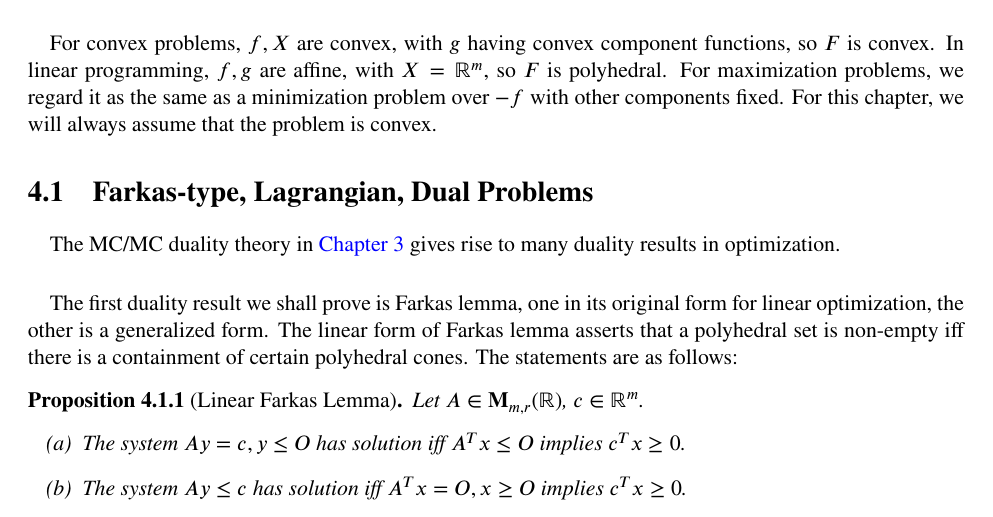
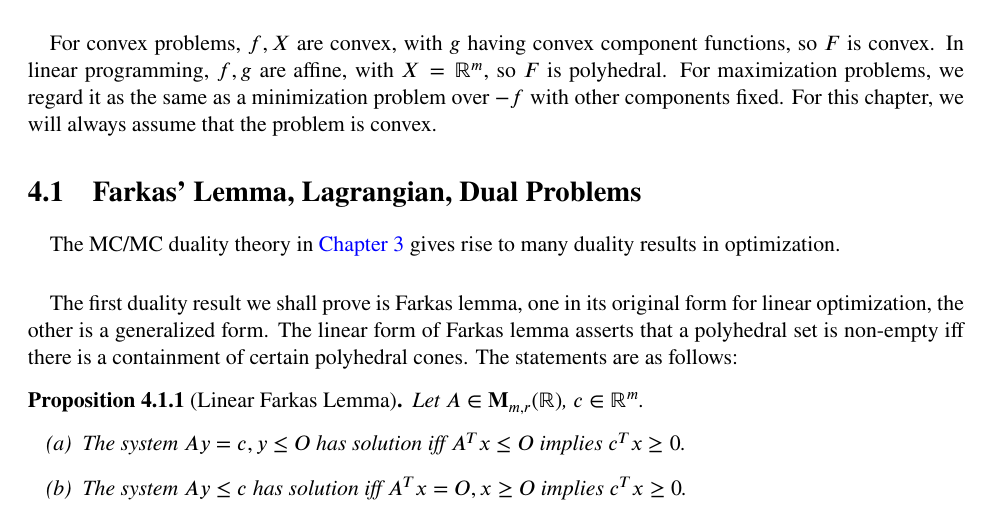
Before and after one commit to ZebraAlgebra/convex-analysis-notes, a LaTeX thesis (main.tex, which reads src/04/041.tex): part of page 38 of 45, cut so that both start at the same text. Compiled offline with pdfLaTeX.

Commit message:
fixed typo in 4.1's title

```diff
--- a/src/04/041.tex
+++ b/src/04/041.tex
@@ -1,4 +1,4 @@
-\section{Farkas-type, Lagrangian, Dual Problems}
+\section{Farkas' Lemma, Lagrangian, Dual Problems}
 \label{sect:041}
 
 \paragraph{}The MC/MC duality theory in \Cref{chap:03} gives rise to many duality results in optimization.
```
